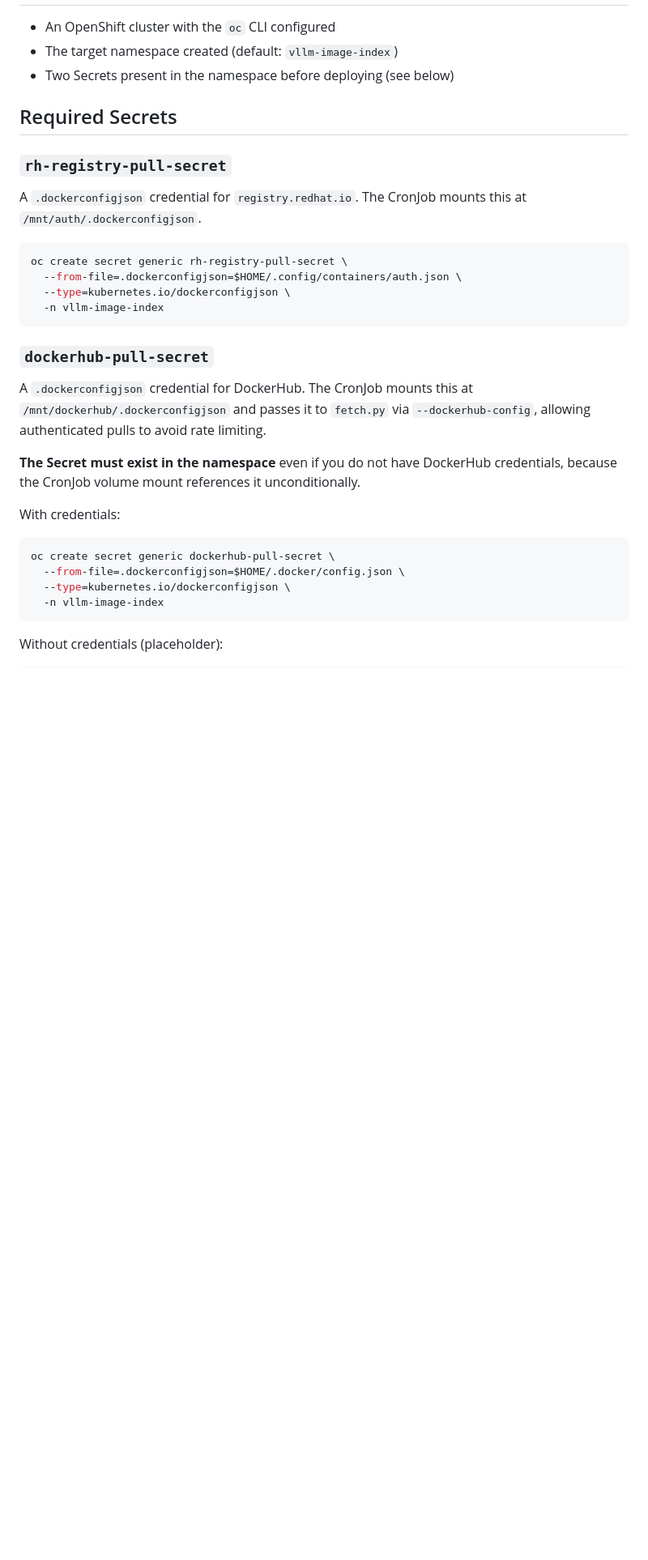
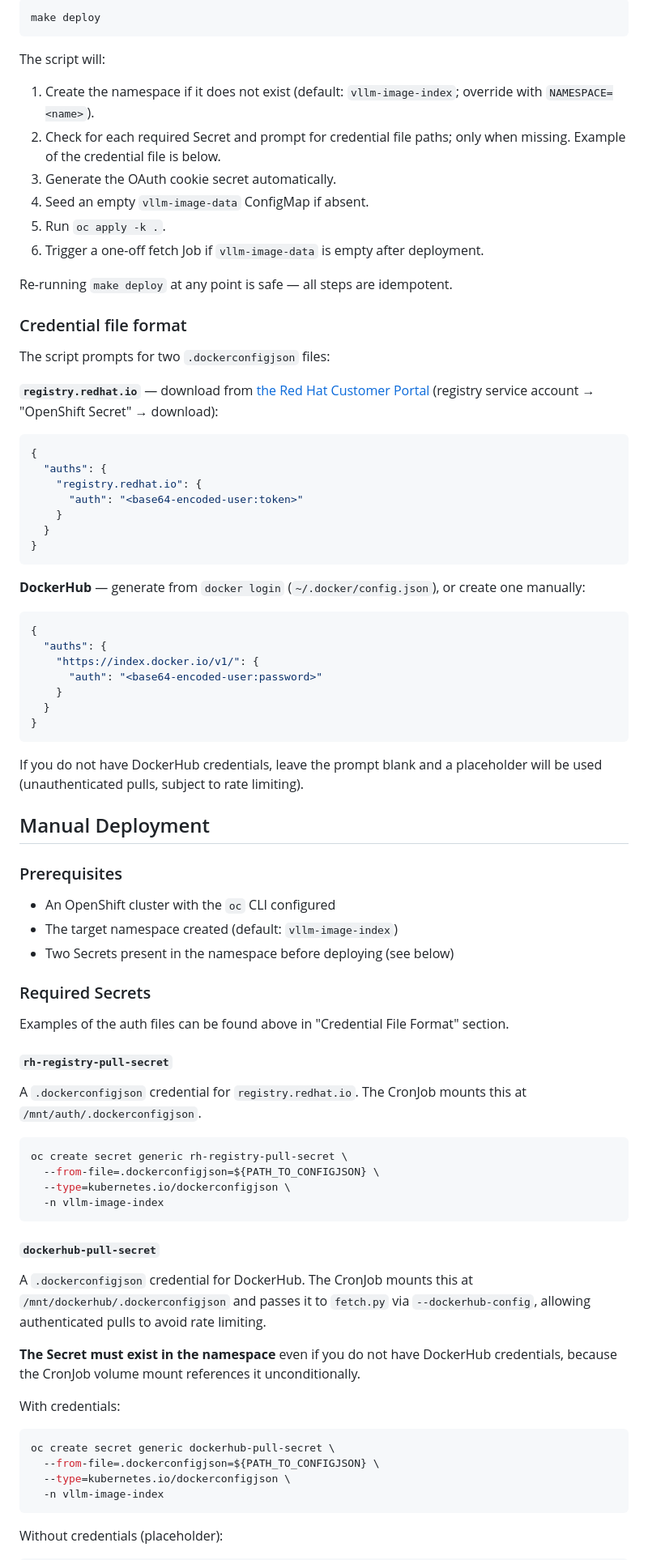
Before and after one commit to rh-aiservices-bu/vllm-image-index, a Markdown page: README.md, the part around the change printed below. Shown: that part at 81% size. Rendered like a GitHub page; blank space fills up the shorter version.

````diff
--- a/README.md
+++ b/README.md
@@ -36,22 +51,72 @@ openshift-deployment/
+```bash
+make deploy
+```
+
+The script will:
+
+1. Create the namespace if it does not exist (default: `vllm-image-index`; override with `NAMESPACE=<name>`).
+2. Check for each required Secret and prompt for credential file paths; only when missing. Example of the credential file is below.
+3. Generate the OAuth cookie secret automatically.
+4. Seed an empty `vllm-image-data` ConfigMap if absent.
+5. Run `oc apply -k .`.
+6. Trigger a one-off fetch Job if `vllm-image-data` is empty after deployment.
+
+Re-running `make deploy` at any point is safe — all steps are idempotent.
+
+### Credential file format
+
+The script prompts for two `.dockerconfigjson` files:
+
+**`registry.redhat.io`** — download from [the Red Hat Customer Portal](https://access.redhat.com/terms-based-registry/) (registry service account → "OpenShift Secret" → download):
+
+```json
+{
+  "auths": {
+    "registry.redhat.io": {
+      "auth": "<base64-encoded-user:token>"
+    }
+  }
+}
+```
+
+**DockerHub** — generate from `docker login` (`~/.docker/config.json`), or create one manually:
+
+```json
+{
+  "auths": {
+    "https://index.docker.io/v1/": {
+      "auth": "<base64-encoded-user:password>"
+    }
+  }
+}
+```
+
+If you do not have DockerHub credentials, leave the prompt blank and a placeholder will be used (unauthenticated pulls, subject to rate limiting).
+
+## Manual Deployment
+
+### Prerequisites
 
 - An OpenShift cluster with the `oc` CLI configured
 - The target namespace created (default: `vllm-image-index`)
 - Two Secrets present in the namespace before deploying (see below)
 
-## Required Secrets
+### Required Secrets
 
-### `rh-registry-pull-secret`
+Examples of the auth files can be found above in "Credential File Format" section.
+
+#### `rh-registry-pull-secret`
 
 A `.dockerconfigjson` credential for `registry.redhat.io`. The CronJob mounts this at `/mnt/auth/.dockerconfigjson`.
 
 ```bash
 oc create secret generic rh-registry-pull-secret \
-  --from-file=.dockerconfigjson=$HOME/.config/containers/auth.json \
+  --from-file=.dockerconfigjson=${PATH_TO_CONFIGJSON} \
   --type=kubernetes.io/dockerconfigjson \
   -n vllm-image-index
 ```
 
-### `dockerhub-pull-secret`
+#### `dockerhub-pull-secret`
 
 A `.dockerconfigjson` credential for DockerHub. The CronJob mounts this at `/mnt/dockerhub/.dockerconfigjson` and passes it to `fetch.py` via `--dockerhub-config`, allowing authenticated pulls to avoid rate limiting.
 
@@ -61,7 +126,7 @@ With credentials:
 
 ```bash
 oc create secret generic dockerhub-pull-secret \
-  --from-file=.dockerconfigjson=$HOME/.docker/config.json \
+  --from-file=.dockerconfigjson=${PATH_TO_CONFIGJSON} \
   --type=kubernetes.io/dockerconfigjson \
   -n vllm-image-index
 ```
````
Also changed, not shown: other parts of README.md (+20 -14 lines), img/UI.png, 2 other files.
